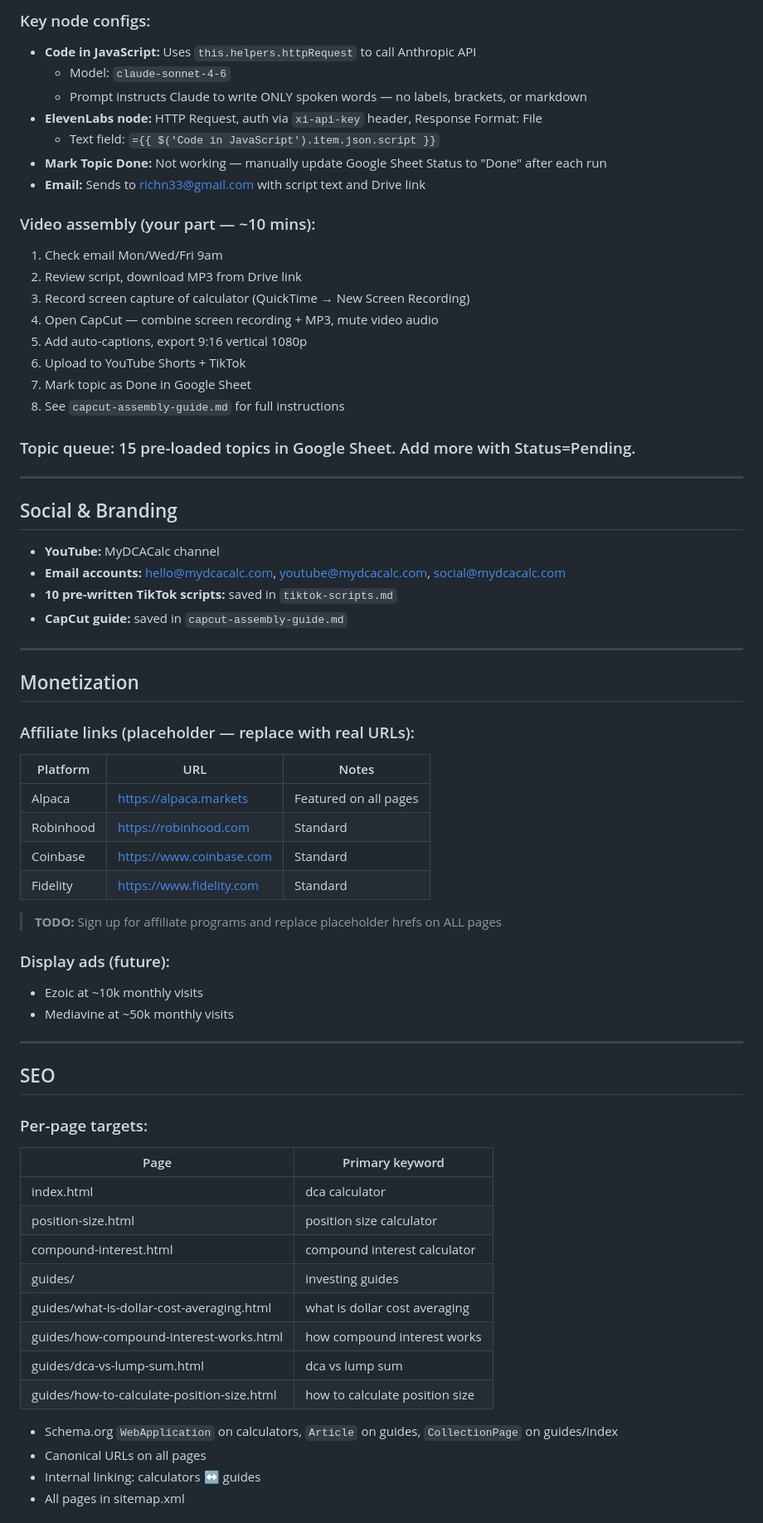
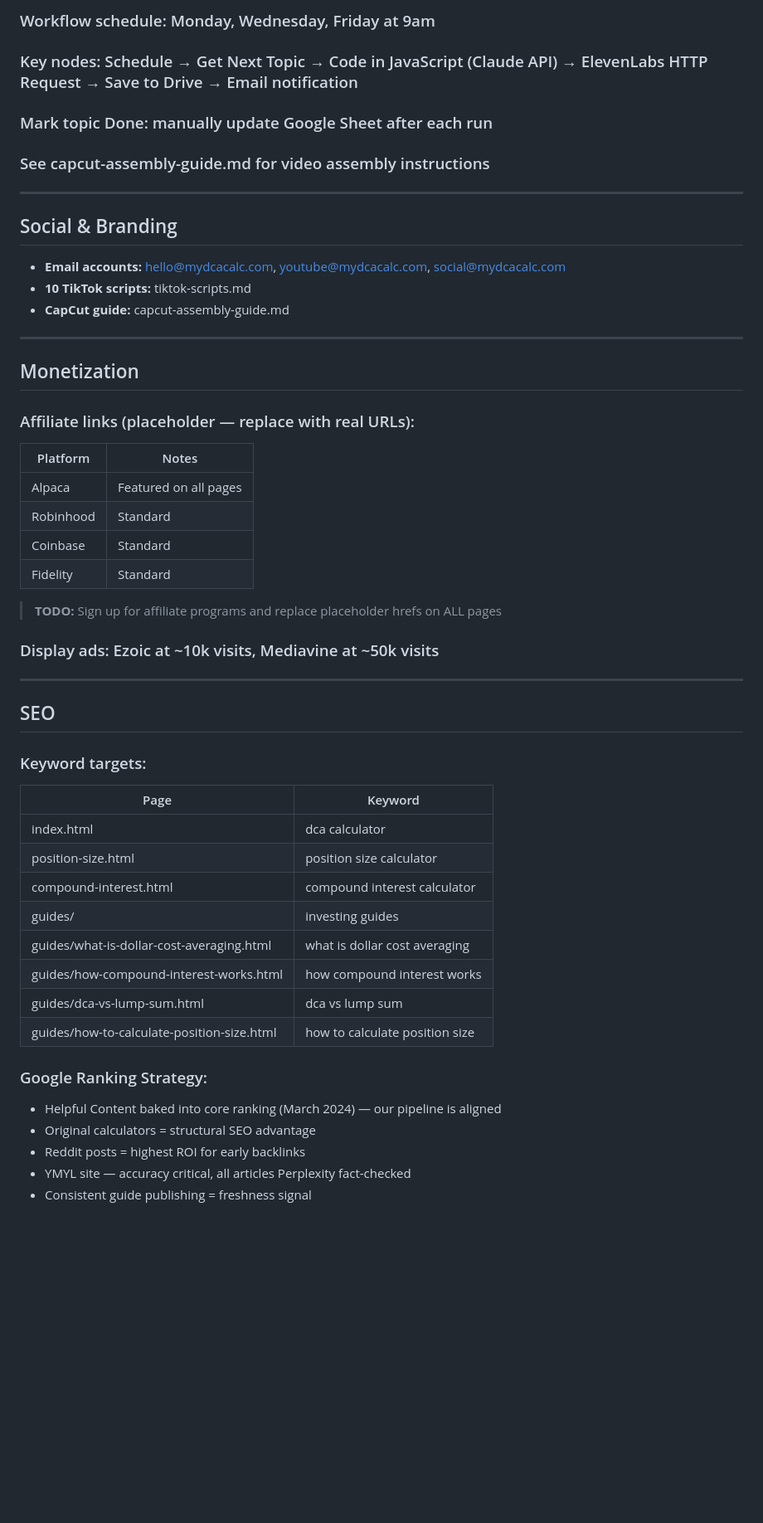
Before and after one commit to richn33-sys/mydcacalc, a Markdown page: CLAUDE.md, the part around one of its changes. Shown at 83% size. GitHub-like rendering; blank space fills up the shorter version.

```diff
--- a/CLAUDE.md
+++ b/CLAUDE.md
@@ -230,57 +210,38 @@ No Topics Alert (Gmail)
-### Key node configs:
-- **Code in JavaScript:** Uses `this.helpers.httpRequest` to call Anthropic API
-  - Model: `claude-sonnet-4-6`
-  - Prompt instructs Claude to write ONLY spoken words — no labels, brackets, or markdown
-- **ElevenLabs node:** HTTP Request, auth via `xi-api-key` header, Response Format: File
-  - Text field: `={{ $('Code in JavaScript').item.json.script }}`
-- **Mark Topic Done:** Not working — manually update Google Sheet Status to "Done" after each run
-- **Email:** Sends to richn33@gmail.com with script text and Drive link
-
-### Video assembly (your part — ~10 mins):
-1. Check email Mon/Wed/Fri 9am
-2. Review script, download MP3 from Drive link
-3. Record screen capture of calculator (QuickTime → New Screen Recording)
-4. Open CapCut — combine screen recording + MP3, mute video audio
-5. Add auto-captions, export 9:16 vertical 1080p
-6. Upload to YouTube Shorts + TikTok
-7. Mark topic as Done in Google Sheet
-8. See `capcut-assembly-guide.md` for full instructions
-
-### Topic queue: 15 pre-loaded topics in Google Sheet. Add more with Status=Pending.
+### Workflow schedule: Monday, Wednesday, Friday at 9am
+### Key nodes: Schedule → Get Next Topic → Code in JavaScript (Claude API) → ElevenLabs HTTP Request → Save to Drive → Email notification
+### Mark topic Done: manually update Google Sheet after each run
+### See capcut-assembly-guide.md for video assembly instructions
 
 ---
 
 ## Social & Branding
-- **YouTube:** MyDCACalc channel
 - **Email accounts:** hello@mydcacalc.com, youtube@mydcacalc.com, social@mydcacalc.com
-- **10 pre-written TikTok scripts:** saved in `tiktok-scripts.md`
-- **CapCut guide:** saved in `capcut-assembly-guide.md`
+- **10 TikTok scripts:** tiktok-scripts.md
+- **CapCut guide:** capcut-assembly-guide.md
 
 ---
 
 ## Monetization
 
 ### Affiliate links (placeholder — replace with real URLs):
-| Platform | URL | Notes |
-|----------|-----|-------|
-| Alpaca | https://alpaca.markets | Featured on all pages |
-| Robinhood | https://robinhood.com | Standard |
-| Coinbase | https://www.coinbase.com | Standard |
-| Fidelity | https://www.fidelity.com | Standard |
+| Platform | Notes |
+|----------|-------|
+| Alpaca | Featured on all pages |
+| Robinhood | Standard |
+| Coinbase | Standard |
+| Fidelity | Standard |
 
 > **TODO:** Sign up for affiliate programs and replace placeholder hrefs on ALL pages
 
-### Display ads (future):
-- Ezoic at ~10k monthly visits
-- Mediavine at ~50k monthly visits
+### Display ads: Ezoic at ~10k visits, Mediavine at ~50k visits
 
 ---
 
 ## SEO
 
-### Per-page targets:
-| Page | Primary keyword |
-|------|----------------|
+### Keyword targets:
+| Page | Keyword |
+|------|---------|
 | index.html | dca calculator |
 | position-size.html | position size calculator |
 | compound-interest.html | compound interest calculator |
@@ -290,8 +251,10 @@ No Topics Alert (Gmail)
 | guides/dca-vs-lump-sum.html | dca vs lump sum |
 | guides/how-to-calculate-position-size.html | how to calculate position size |
 
-- Schema.org `WebApplication` on calculators, `Article` on guides, `CollectionPage` on guides/index
-- Canonical URLs on all pages
-- Internal linking: calculators ↔ guides
-- All pages in sitemap.xml
+### Google Ranking Strategy:
+- Helpful Content baked into core ranking (March 2024) — our pipeline is aligned
+- Original calculators = structural SEO advantage
+- Reddit posts = highest ROI for early backlinks
+- YMYL site — accuracy critical, all articles Perplexity fact-checked
+- Consistent guide publishing = freshness signal
 
```
Also changed, not shown: other parts of CLAUDE.md (+99 -140 lines).
